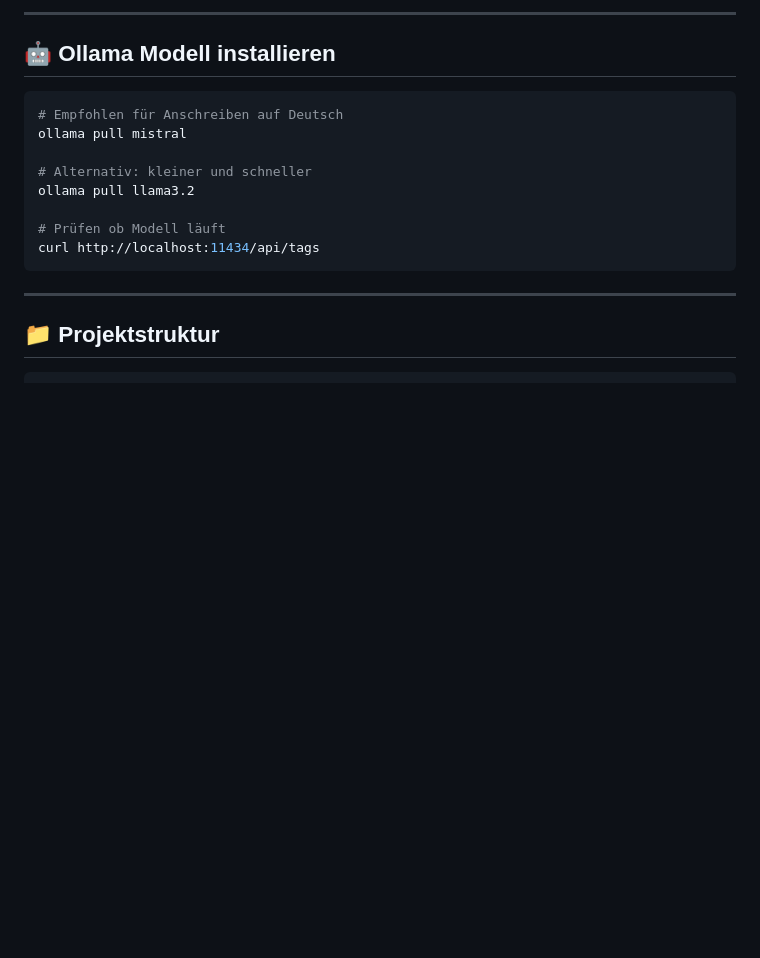
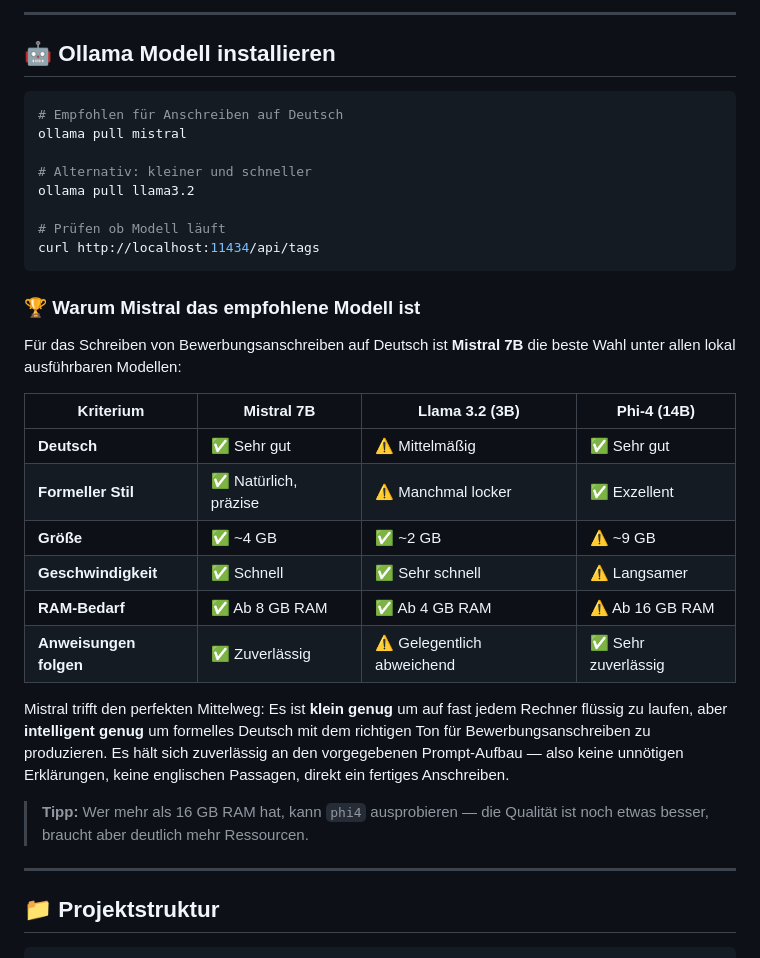
Before and after one commit to freddykrueger88/JobRadar, a Markdown page: README.md, the part around the change. GitHub-like rendering; blank space fills up the shorter version.

Commit message:
docs: Erklärung warum Mistral das empfohlene Modell ist

````diff
--- a/README.md
+++ b/README.md
@@ -112,6 +112,23 @@ ollama pull llama3.2
 curl http://localhost:11434/api/tags
 ```
 
+### 🏆 Warum Mistral das empfohlene Modell ist
+
+Für das Schreiben von Bewerbungsanschreiben auf Deutsch ist **Mistral 7B** die beste Wahl unter allen lokal ausführbaren Modellen:
+
+| Kriterium | Mistral 7B | Llama 3.2 (3B) | Phi-4 (14B) |
+|---|---|---|---|
+| **Deutsch** | ✅ Sehr gut | ⚠️ Mittelmäßig | ✅ Sehr gut |
+| **Formeller Stil** | ✅ Natürlich, präzise | ⚠️ Manchmal locker | ✅ Exzellent |
+| **Größe** | ✅ ~4 GB | ✅ ~2 GB | ⚠️ ~9 GB |
+| **Geschwindigkeit** | ✅ Schnell | ✅ Sehr schnell | ⚠️ Langsamer |
+| **RAM-Bedarf** | ✅ Ab 8 GB RAM | ✅ Ab 4 GB RAM | ⚠️ Ab 16 GB RAM |
+| **Anweisungen folgen** | ✅ Zuverlässig | ⚠️ Gelegentlich abweichend | ✅ Sehr zuverlässig |
+
+Mistral trifft den perfekten Mittelweg: Es ist **klein genug** um auf fast jedem Rechner flüssig zu laufen, aber **intelligent genug** um formelles Deutsch mit dem richtigen Ton für Bewerbungsanschreiben zu produzieren. Es hält sich zuverlässig an den vorgegebenen Prompt-Aufbau — also keine unnötigen Erklärungen, keine englischen Passagen, direkt ein fertiges Anschreiben.
+
+> **Tipp:** Wer mehr als 16 GB RAM hat, kann `phi4` ausprobieren — die Qualität ist noch etwas besser, braucht aber deutlich mehr Ressourcen.
+
 ---
 
 ## 📁 Projektstruktur
````
